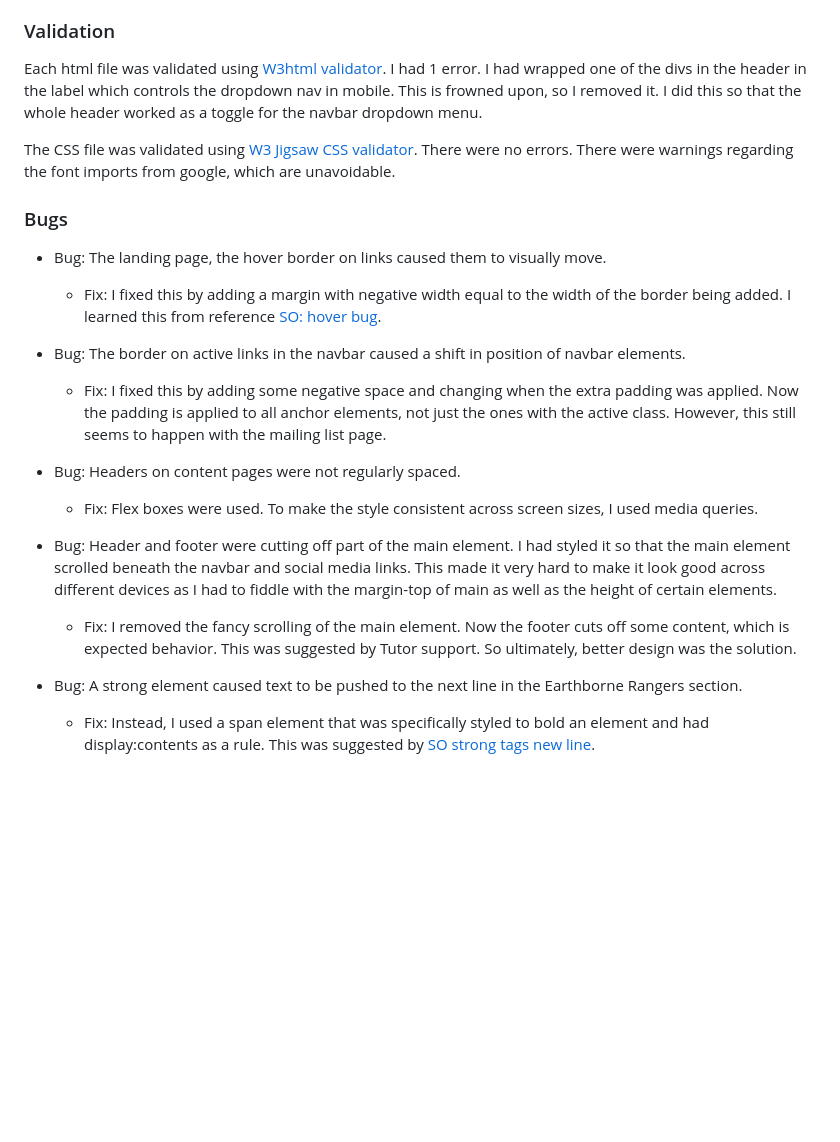
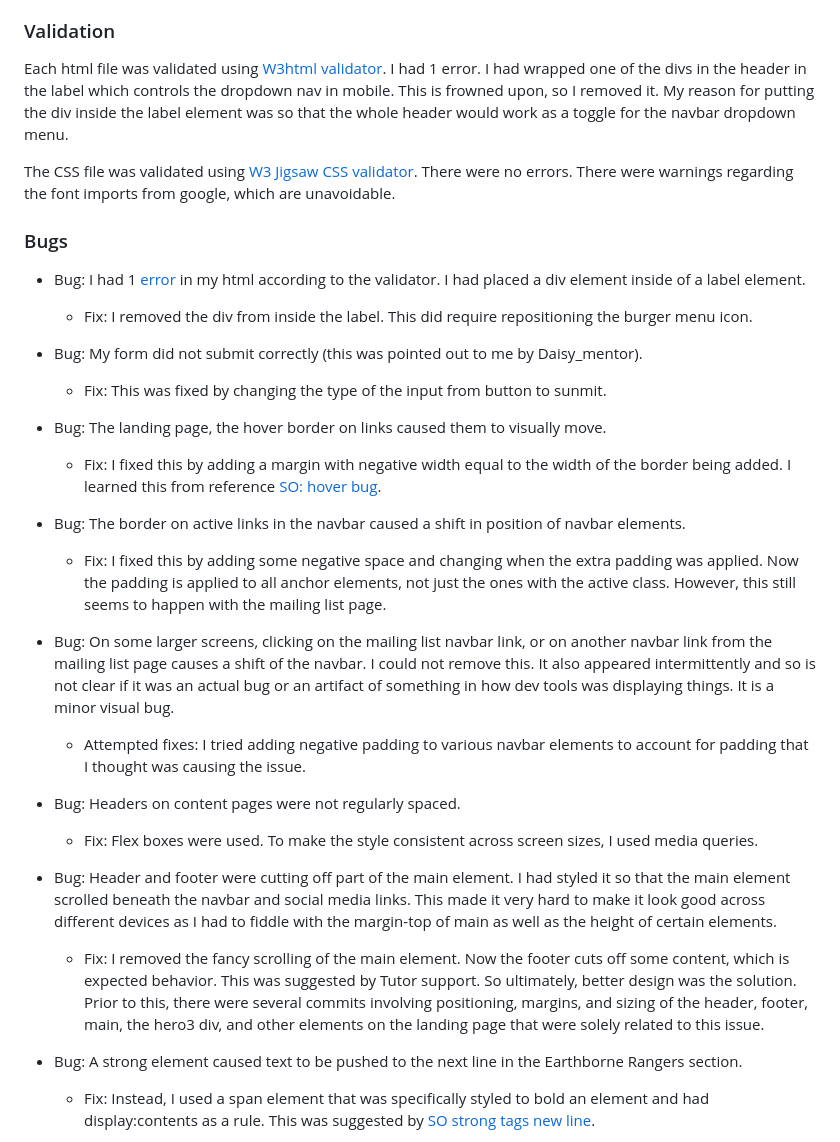
Before and after one commit to Code-Institute-Submissions/smtilson-pp1-boardgames, a Markdown page: README.md, the part around the change. Rendered like a GitHub page; blank space fills up the shorter version.

Commit message:
feat: edits some bug reports on readme and makes sure all bug commits are reflected in bug section of readme

```diff
--- a/README.md
+++ b/README.md
@@ -110,11 +110,20 @@ I used dev tools in chrome to test the responsiveness of the site. I also used <
 On larger screens, I had planned to have the main content of the pages scroll underneath the logo, navbar, and social links while appearing above the rest of the header and footer. This caused positioning problems when transitioning between screens. The reason for this is that dev tools can not take into account the amount of space
 
 ### Validation
-Each html file was validated using <a href="https://validator.w3.org/" target="_blank">W3html validator</a>. I had 1 error. I had wrapped one of the divs in the header in the label which controls the dropdown nav in mobile. This is frowned upon, so I removed it. I did this so that the whole header worked as a toggle for the navbar dropdown menu.
+Each html file was validated using <a href="https://validator.w3.org/" target="_blank">W3html validator</a>. <a name="label-div">I had 1 error</a>. I had wrapped one of the divs in the header in the label which controls the dropdown nav in mobile. This is frowned upon, so I removed it. My reason for putting the div inside the label element was so that the whole header would work as a toggle for the navbar dropdown menu.
 
 The CSS file was validated using <a href="https://jigsaw.w3.org/css-validator/" target="_blank">W3 Jigsaw CSS validator</a>. There were no errors. There were warnings regarding the font imports from google, which are unavoidable.
 
 ### Bugs
+
+- Bug: I had 1 [error](#label-div) in my html according to the validator. I had placed a div element inside of a label element.
+
+   - Fix: I removed the div from inside the label. This did require repositioning the burger menu icon.
+
+- Bug: My form did not submit correctly (this was pointed out to me by Daisy_mentor).
+
+   - Fix: This was fixed by changing the type of the input from button to sunmit.
+
 - Bug: The landing page, the hover border on links caused them to visually move.
 
    - Fix: I fixed this by adding a margin with negative width equal to the width of the border being added. I learned this from reference [SO: hover bug](#so-hover-reference).
@@ -123,6 +132,9 @@ The CSS file was validated using <a href="https://jigsaw.w3.org/css-validator/"
 
    - Fix: I fixed this by adding some negative space and changing when the extra padding was applied. Now the padding is applied to all anchor elements, not just the ones with the active class. However, this still seems to happen with the mailing list page.
 
+- Bug: On some larger screens, clicking on the mailing list navbar link, or on another navbar link from the mailing list page causes a shift of the navbar. I could not remove this. It also appeared intermittently and so is not clear if it was an actual bug or an artifact of something in how dev tools was displaying things. It is a minor visual bug.
+
+   - Attempted fixes: I tried adding negative padding to various navbar elements to account for padding that I thought was causing the issue.
 
 - Bug: Headers on content pages were not regularly spaced.
 
@@ -131,7 +143,7 @@ The CSS file was validated using <a href="https://jigsaw.w3.org/css-validator/"
 <a name="tutor-support-bug"></a>
 - Bug: Header and footer were cutting off part of the main element. I had styled it so that the main element scrolled beneath the navbar and social media links. This made it very hard to make it look good across different devices as I had to fiddle with the margin-top of main as well as the height of certain elements.
 
-   - Fix: I removed the fancy scrolling of the main element. Now the footer cuts off some content, which is expected behavior. This was suggested by Tutor support. So ultimately, better design was the solution.
+   - Fix: I removed the fancy scrolling of the main element. Now the footer cuts off some content, which is expected behavior. This was suggested by Tutor support. So ultimately, better design was the solution. Prior to this, there were several commits involving positioning, margins, and sizing of the header, footer, main, the hero3 div, and other elements on the landing page that were solely related to this issue.
 
 - Bug: A strong element caused text to be pushed to the next line in the Earthborne Rangers section.
 
```
